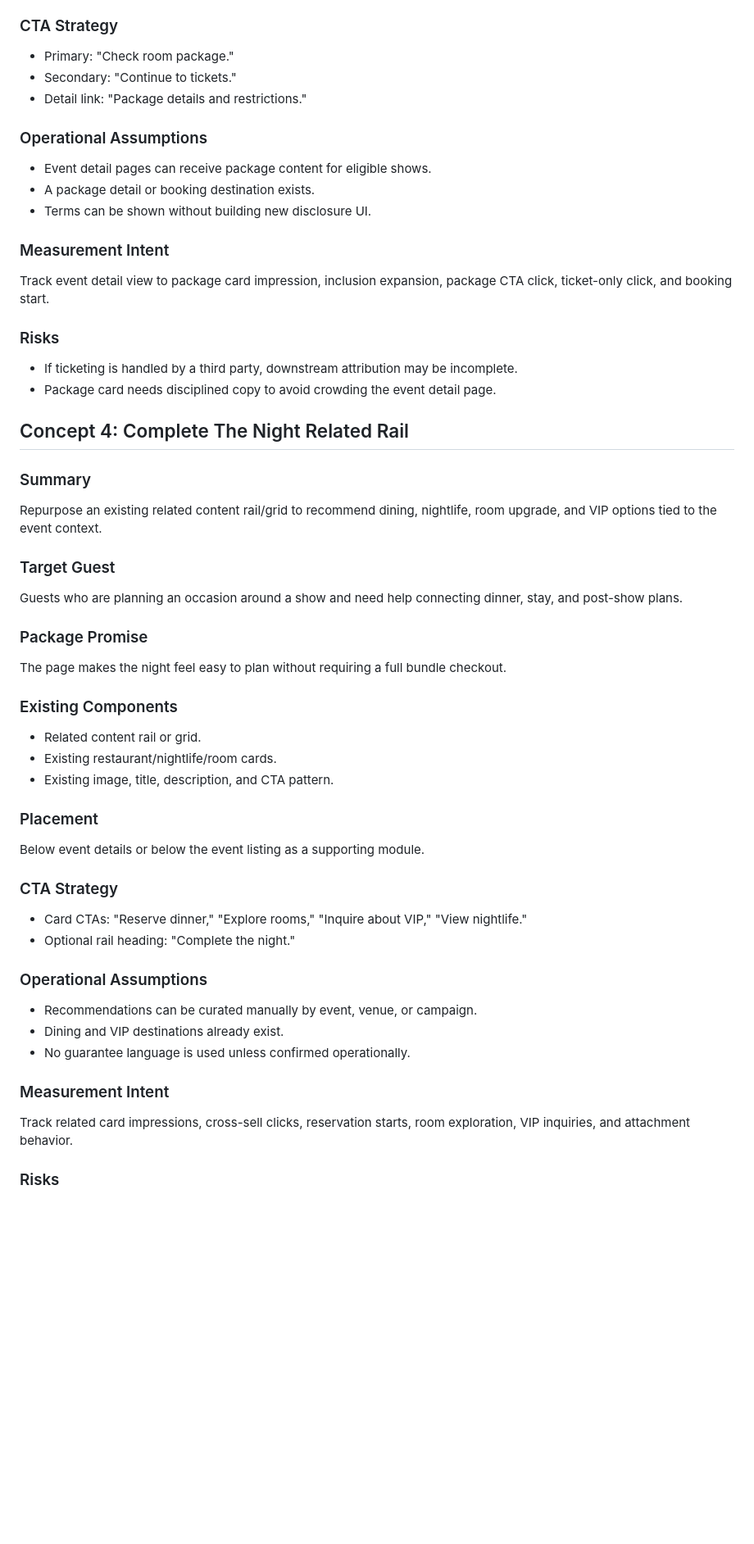
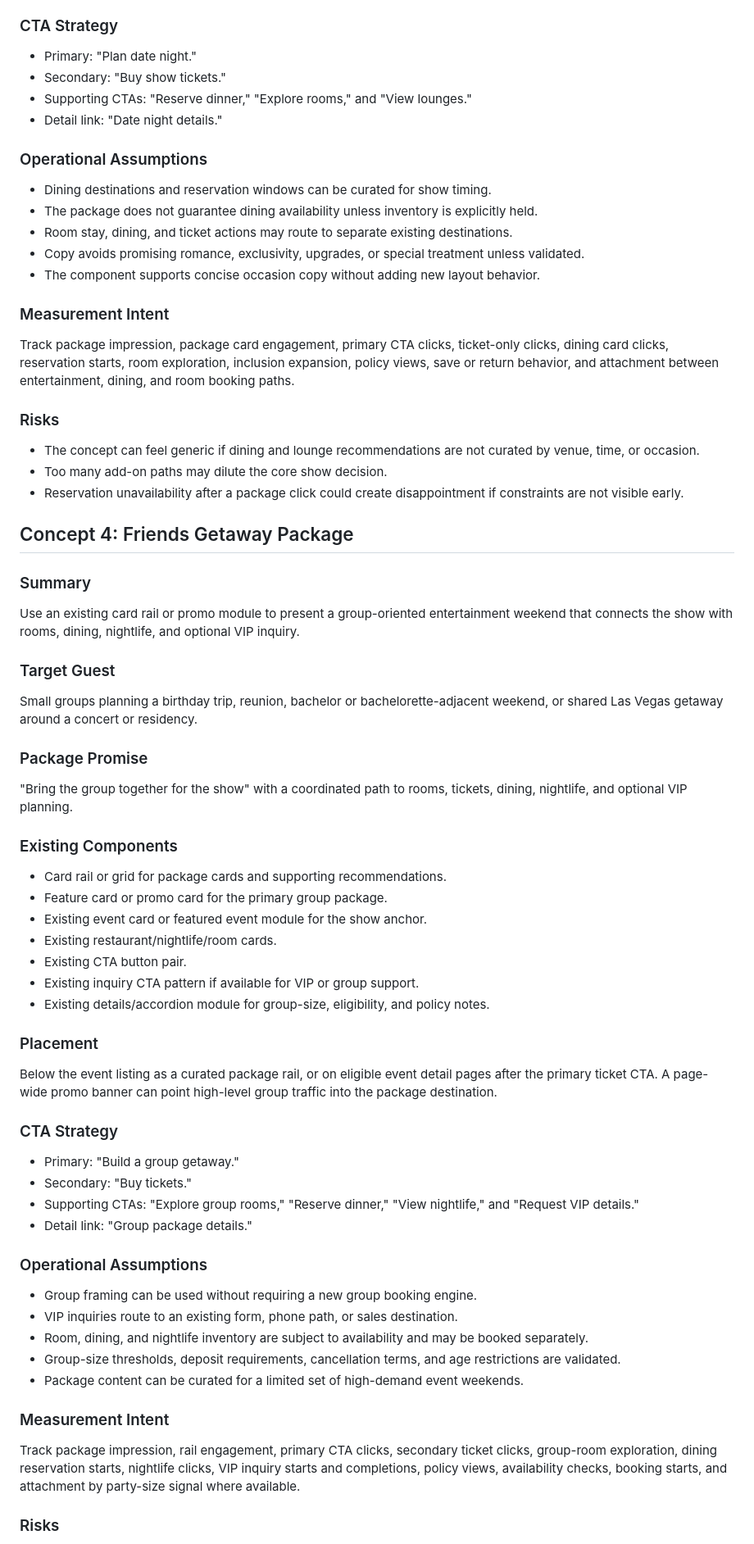
Before and after one commit to cody-mckeon/ai-product-operating-system, a Markdown page: projects/rwlv-live-package-pilot/generated-concepts.md, the part around one of its changes. Shown at 82% size. GitHub-like rendering; blank space fills up the shorter version.

Commit message:
Populate RWLV generated concepts

```diff
--- a/projects/rwlv-live-package-pilot/generated-concepts.md
+++ b/projects/rwlv-live-package-pilot/generated-concepts.md
@@ -120,63 +143,75 @@ Near the event detail CTA area, after show information and before lower-page rel
 
 ### CTA Strategy
 
-- Primary: "Check room package."
-- Secondary: "Continue to tickets."
-- Detail link: "Package details and restrictions."
+- Primary: "Plan date night."
+- Secondary: "Buy show tickets."
+- Supporting CTAs: "Reserve dinner," "Explore rooms," and "View lounges."
+- Detail link: "Date night details."
 
 ### Operational Assumptions
 
-- Event detail pages can receive package content for eligible shows.
-- A package detail or booking destination exists.
-- Terms can be shown without building new disclosure UI.
+- Dining destinations and reservation windows can be curated for show timing.
+- The package does not guarantee dining availability unless inventory is explicitly held.
+- Room stay, dining, and ticket actions may route to separate existing destinations.
+- Copy avoids promising romance, exclusivity, upgrades, or special treatment unless validated.
+- The component supports concise occasion copy without adding new layout behavior.
 
 ### Measurement Intent
 
-Track event detail view to package card impression, inclusion expansion, package CTA click, ticket-only click, and booking start.
+Track package impression, package card engagement, primary CTA clicks, ticket-only clicks, dining card clicks, reservation starts, room exploration, inclusion expansion, policy views, save or return behavior, and attachment between entertainment, dining, and room booking paths.
 
 ### Risks
 
-- If ticketing is handled by a third party, downstream attribution may be incomplete.
-- Package card needs disciplined copy to avoid crowding the event detail page.
+- The concept can feel generic if dining and lounge recommendations are not curated by venue, time, or occasion.
+- Too many add-on paths may dilute the core show decision.
+- Reservation unavailability after a package click could create disappointment if constraints are not visible early.
 
-## Concept 4: Complete The Night Related Rail
+## Concept 4: Friends Getaway Package
 
 ### Summary
 
-Repurpose an existing related content rail/grid to recommend dining, nightlife, room upgrade, and VIP options tied to the event context.
+Use an existing card rail or promo module to present a group-oriented entertainment weekend that connects the show with rooms, dining, nightlife, and optional VIP inquiry.
 
 ### Target Guest
 
-Guests who are planning an occasion around a show and need help connecting dinner, stay, and post-show plans.
+Small groups planning a birthday trip, reunion, bachelor or bachelorette-adjacent weekend, or shared Las Vegas getaway around a concert or residency.
 
 ### Package Promise
 
-The page makes the night feel easy to plan without requiring a full bundle checkout.
+"Bring the group together for the show" with a coordinated path to rooms, tickets, dining, nightlife, and optional VIP planning.
 
 ### Existing Components
 
-- Related content rail or grid.
+- Card rail or grid for package cards and supporting recommendations.
+- Feature card or promo card for the primary group package.
+- Existing event card or featured event module for the show anchor.
 - Existing restaurant/nightlife/room cards.
-- Existing image, title, description, and CTA pattern.
+- Existing CTA button pair.
+- Existing inquiry CTA pattern if available for VIP or group support.
+- Existing details/accordion module for group-size, eligibility, and policy notes.
 
 ### Placement
 
-Below event details or below the event listing as a supporting module.
+Below the event listing as a curated package rail, or on eligible event detail pages after the primary ticket CTA. A page-wide promo banner can point high-level group traffic into the package destination.
 
 ### CTA Strategy
 
-- Card CTAs: "Reserve dinner," "Explore rooms," "Inquire about VIP," "View nightlife."
-- Optional rail heading: "Complete the night."
+- Primary: "Build a group getaway."
+- Secondary: "Buy tickets."
+- Supporting CTAs: "Explore group rooms," "Reserve dinner," "View nightlife," and "Request VIP details."
+- Detail link: "Group package details."
 
 ### Operational Assumptions
 
-- Recommendations can be curated manually by event, venue, or campaign.
-- Dining and VIP destinations already exist.
-- No guarantee language is used unless confirmed operationally.
+- Group framing can be used without requiring a new group booking engine.
+- VIP inquiries route to an existing form, phone path, or sales destination.
+- Room, dining, and nightlife inventory are subject to availability and may be booked separately.
+- Group-size thresholds, deposit requirements, cancellation terms, and age restrictions are validated.
+- Package content can be curated for a limited set of high-demand event weekends.
 
 ### Measurement Intent
 
-Track related card impressions, cross-sell clicks, reservation starts, room exploration, VIP inquiries, and attachment behavior.
+Track package impression, rail engagement, primary CTA clicks, secondary ticket clicks, group-room exploration, dining reservation starts, nightlife clicks, VIP inquiry starts and completions, policy views, availability checks, booking starts, and attachment by party-size signal where available.
 
 ### Risks
 
```
Also changed, not shown: other parts of projects/rwlv-live-package-pilot/generated-concepts.md (+95 -61 lines).
